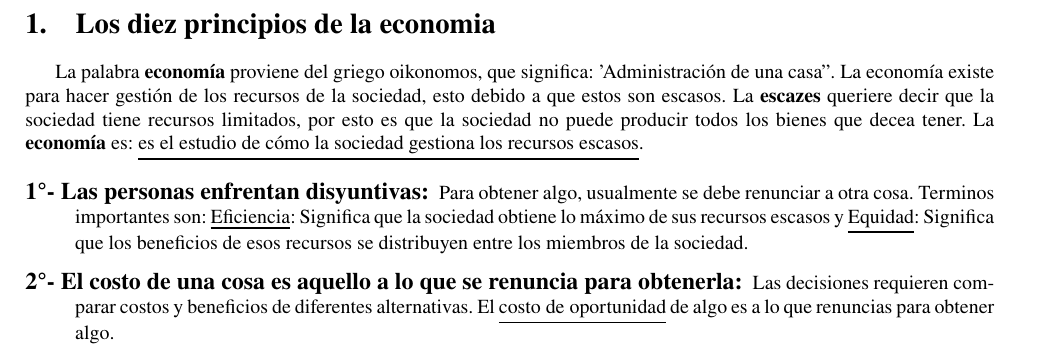
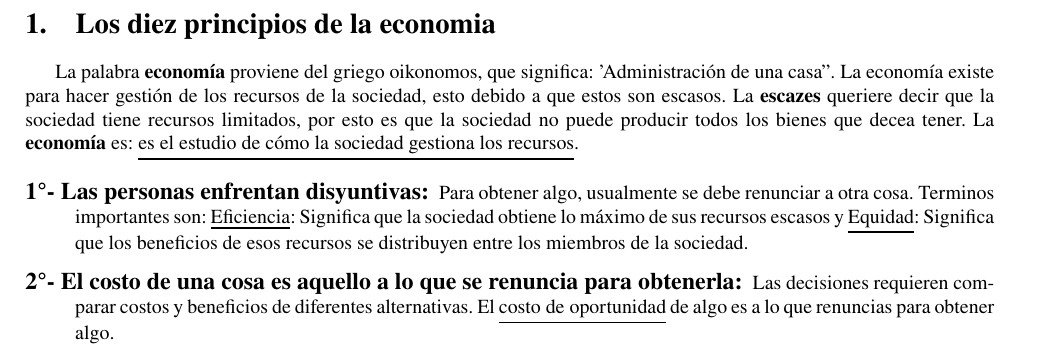
Before and after one commit to sjvasconcello/USM-ICS161, a LaTeX document (template.tex, which reads capitulos/cap1.tex): part of page 2 of 6, cut so that both start at the same text. Compiled offline with pdfLaTeX.

Commit message:
Update cap1.tex

```diff
--- a/capitulos/cap1.tex
+++ b/capitulos/cap1.tex
@@ -3,7 +3,7 @@
 La palabra \textbf{economía} proviene del griego oikonomos, que significa: 'Administración de una casa''.
 La economía existe para hacer gestión de los recursos de la sociedad, esto debido a que estos son escasos.
 La \textbf{escazes} queriere decir que la sociedad tiene recursos limitados, por esto es que la sociedad no puede
-producir todos los bienes que decea tener. La {\bf economía} es: \underline{es el estudio de cómo la sociedad gestiona los recursos escasos}.
+producir todos los bienes que decea tener. La {\bf economía} es: \underline{es el estudio de cómo la sociedad gestiona los recursos}.
 
 
 \begin{description}
```
